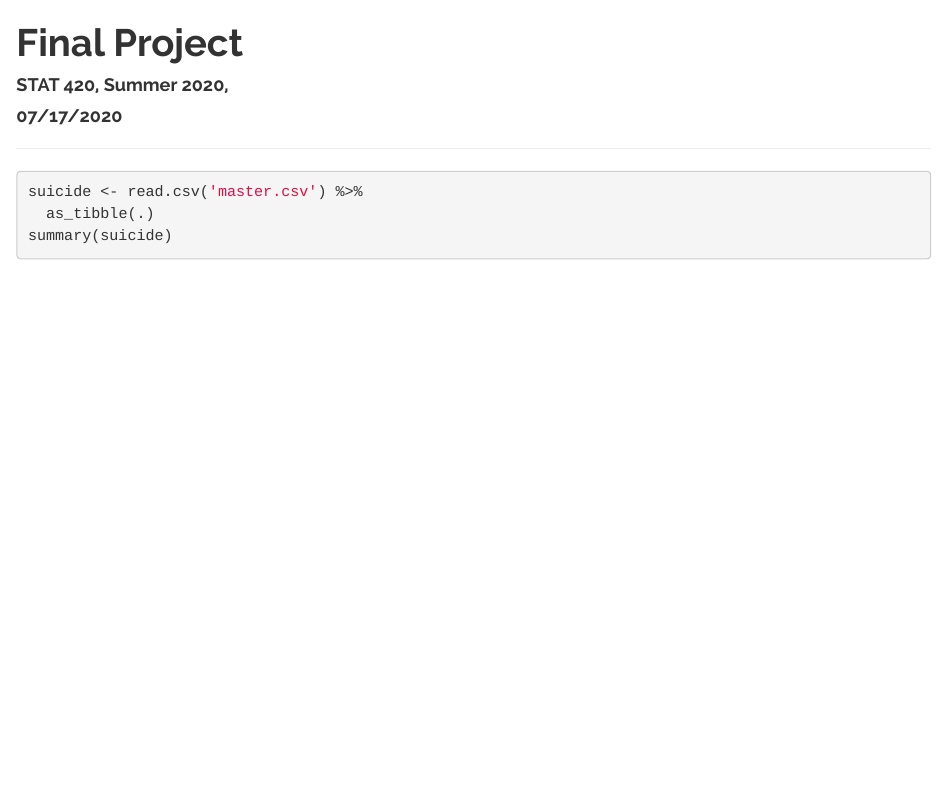
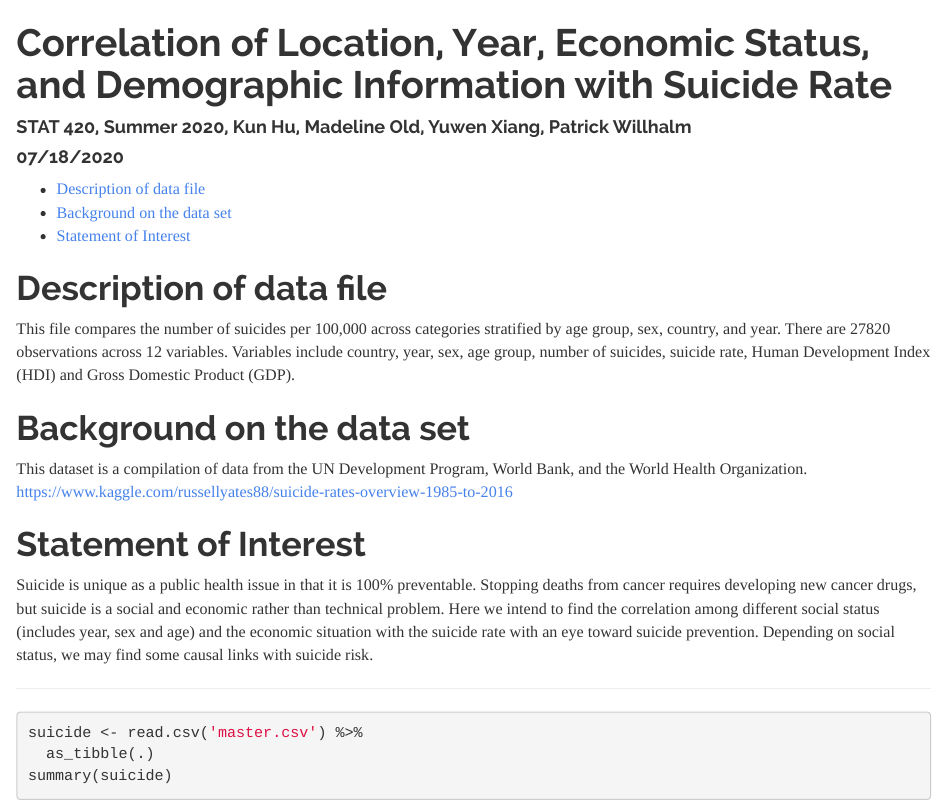
Before and after one commit to hu-kun/STAT420-final-project, an R Markdown document (final-project.rmd): the page in a window 1100 px wide, from its top. Rendered offline with R 4.5, knitr and Pandoc, with nearby package versions.

Commit message:
Add files via upload

```diff
--- a/final-project.rmd
+++ b/final-project.rmd
@@ -1,7 +1,7 @@
 ---
-title: 'Final Project'
-author: "STAT 420, Summer 2020,"
-date: '07/17/2020'
+title: 'Correlation of Location, Year, Economic Status, and Demographic Information with Suicide Rate'
+author: "STAT 420, Summer 2020, Kun Hu, Madeline Old, Yuwen Xiang, Patrick Willhalm"
+date: '07/18/2020'
 output:
   html_document:
     theme: readable
@@ -9,6 +9,19 @@ output:
   pdf_document: default
 urlcolor: cyan
 ---
+
+# Description of data file
+
+This file compares the number of suicides per 100,000 across categories stratified by age group, sex, country, and year. There are 27820 observations across 12 variables. Variables include country, year, sex, age group, number of suicides,  suicide rate, Human Development Index (HDI) and Gross Domestic Product (GDP).
+
+# Background on the data set
+
+This dataset is a compilation of data from the UN Development Program, World Bank, and the World Health Organization. https://www.kaggle.com/russellyates88/suicide-rates-overview-1985-to-2016
+
+# Statement of Interest
+
+Suicide is unique as a public health issue in that it is 100% preventable. Stopping deaths from cancer requires developing new cancer drugs, but suicide is a social and economic rather than technical problem. Here we intend to find the correlation among different social status (includes year, sex and age) and the economic situation with the suicide rate with an eye toward suicide prevention. Depending on social status, we may find some causal links with suicide risk.
+
 
 ***
 
```
Also changed, not shown: final-project.html.
